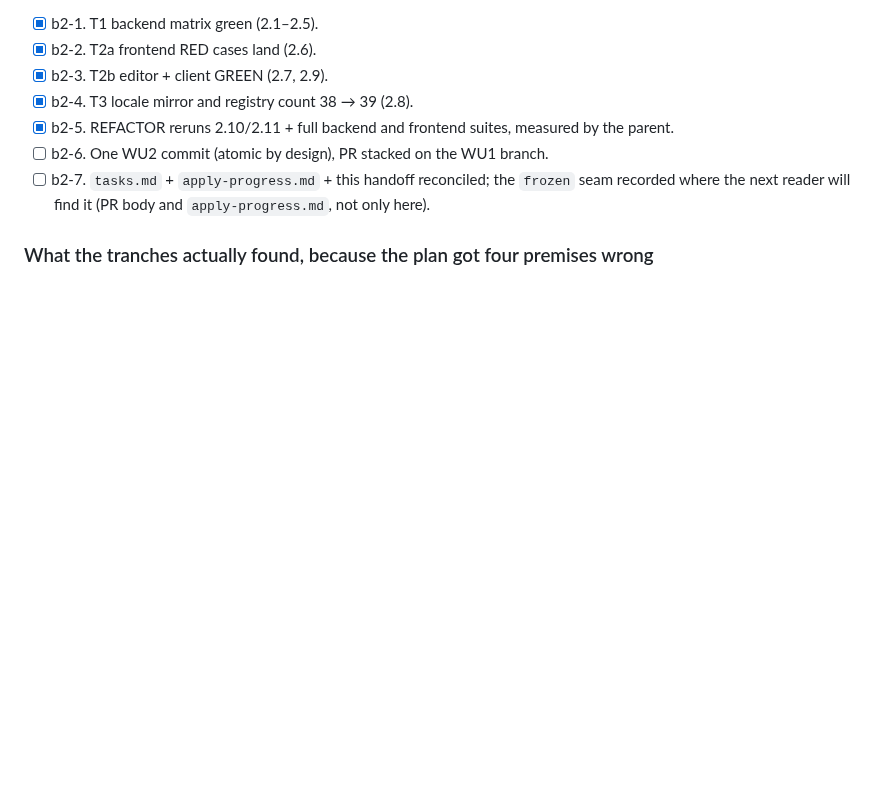
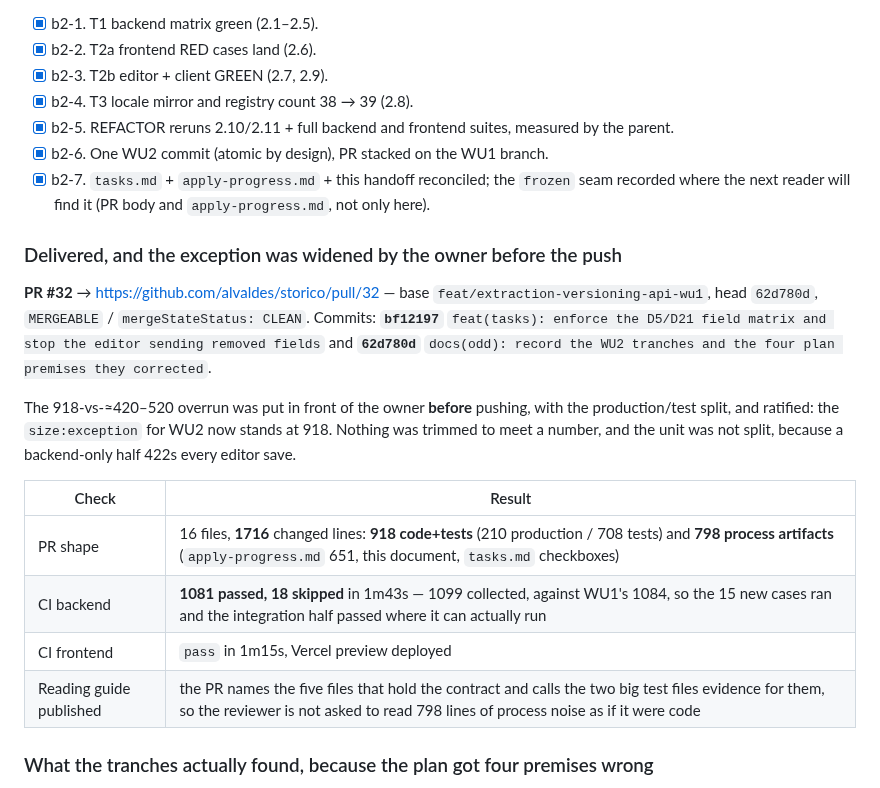
Before and after one commit to alvaldes/storico, a Markdown page: odd/tasks/extraction-versioning-090.md, the part around the change. Rendered like a GitHub page; blank space fills up the shorter version.

Commit message:
docs(odd): record WU2's delivery, the widened exception and CI numbers
Checks off b2-6 and b2-7 and records PR #32: base is the WU1 branch, head 62d780d,
mergeable and clean. CI backend 1081 passed / 18 skipped, which is 1099 collected
against WU1's 1084: the 15 cases WU2 adds ran, and the integration half is finally
observed somewhere it can execute.

States plainly that the 918-line size was put in front of the owner before the push
and ratified, that the exception for WU2 now stands at 918 rather than the ~420-520
it was priced with, and that nothing was trimmed to meet a number because a
backend-only half 422s every editor save.

Adds the published reading guide to the record: 918 code+tests of which 210 are the
contract and 708 are evidence, plus 798 lines of process artifacts, so a reviewer of
this or the next unit knows which files to actually read.

```diff
--- a/odd/tasks/extraction-versioning-090.md
+++ b/odd/tasks/extraction-versioning-090.md
@@ -847,9 +847,27 @@ and `cd frontend && pnpm test src/components/react/__tests__/TaskEditor.test.tsx
 - [x] b2-3. T2b editor + client GREEN (2.7, 2.9).
 - [x] b2-4. T3 locale mirror and registry count 38 → 39 (2.8).
 - [x] b2-5. REFACTOR reruns 2.10/2.11 + full backend and frontend suites, measured by the parent.
-- [ ] b2-6. One WU2 commit (atomic by design), PR stacked on the WU1 branch.
-- [ ] b2-7. `tasks.md` + `apply-progress.md` + this handoff reconciled; the `frozen` seam recorded where the
+- [x] b2-6. One WU2 commit (atomic by design), PR stacked on the WU1 branch.
+- [x] b2-7. `tasks.md` + `apply-progress.md` + this handoff reconciled; the `frozen` seam recorded where the
   next reader will find it (PR body and `apply-progress.md`, not only here).
+
+### Delivered, and the exception was widened by the owner before the push
+
+**PR #32** → https://github.com/alvaldes/storico/pull/32 — base `feat/extraction-versioning-api-wu1`, head
+`62d780d`, `MERGEABLE` / `mergeStateStatus: CLEAN`. Commits: **`bf12197`** `feat(tasks): enforce the D5/D21 field
+matrix and stop the editor sending removed fields` and **`62d780d`** `docs(odd): record the WU2 tranches and the
+four plan premises they corrected`.
+
+The 918-vs-≈420–520 overrun was put in front of the owner **before** pushing, with the production/test split, and
+ratified: the `size:exception` for WU2 now stands at 918. Nothing was trimmed to meet a number, and the unit was
+not split, because a backend-only half 422s every editor save.
+
+| Check | Result |
+| --- | --- |
+| PR shape | 16 files, **1716** changed lines: **918 code+tests** (210 production / 708 tests) and **798 process artifacts** (`apply-progress.md` 651, this document, `tasks.md` checkboxes) |
+| CI backend | **1081 passed, 18 skipped** in 1m43s — 1099 collected, against WU1's 1084, so the 15 new cases ran and the integration half passed where it can actually run |
+| CI frontend | `pass` in 1m15s, Vercel preview deployed |
+| Reading guide published | the PR names the five files that hold the contract and calls the two big test files evidence for them, so the reviewer is not asked to read 798 lines of process noise as if it were code |
 
 ### What the tranches actually found, because the plan got four premises wrong
 
```
